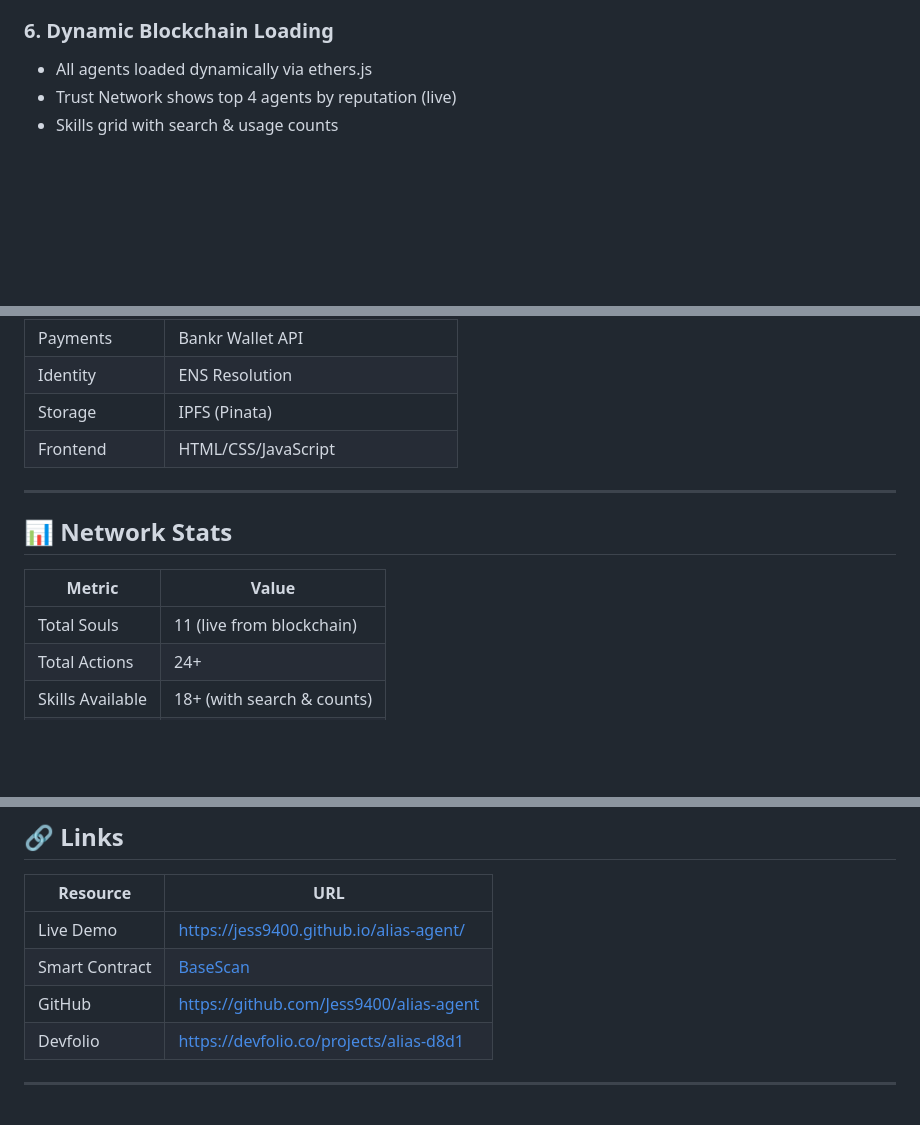
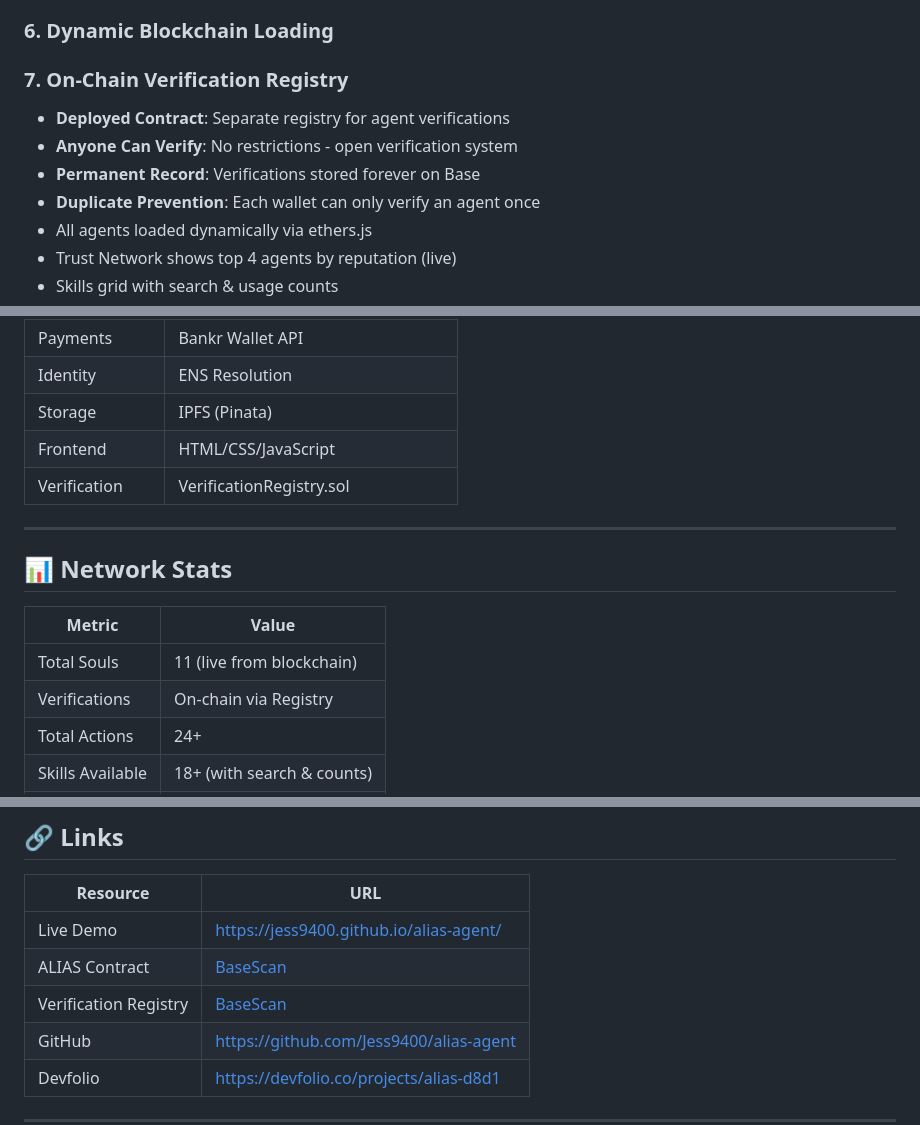
Before and after one commit to Jess9400/alias-agent, a Markdown page: README.md, 3 parts joined by grey strips. Rendered like a GitHub page; blank space fills up the shorter version.

Commit message:
docs: sync README with main - add Verification Registry and all new features

```diff
--- a/README.md
+++ b/README.md
@@ -111,6 +111,12 @@ AI agents are proliferating, but there's no standard way to verify:
 - **Sign Verification** - Cryptographically sign attestations for agents
 
 ### 6. Dynamic Blockchain Loading
+
+### 7. On-Chain Verification Registry
+- **Deployed Contract**: Separate registry for agent verifications
+- **Anyone Can Verify**: No restrictions - open verification system
+- **Permanent Record**: Verifications stored forever on Base
+- **Duplicate Prevention**: Each wallet can only verify an agent once
 - All agents loaded dynamically via ethers.js
 - Trust Network shows top 4 agents by reputation (live)
 - Skills grid with search & usage counts
@@ -143,6 +149,7 @@ AI agents are proliferating, but there's no standard way to verify:
 | Identity | ENS Resolution |
 | Storage | IPFS (Pinata) |
 | Frontend | HTML/CSS/JavaScript |
+| Verification | VerificationRegistry.sol |
 
 ---
 
@@ -151,6 +158,7 @@ AI agents are proliferating, but there's no standard way to verify:
 | Metric | Value |
 |--------|-------|
 | Total Souls | 11 (live from blockchain) |
+| Verifications | On-chain via Registry |
 | Total Actions | 24+ |
 | Skills Available | 18+ (with search & counts) |
 | Contract | [View on BaseScan](https://basescan.org/address/0x0F2f94281F87793ee086a2B6517B6db450192874) |
@@ -227,7 +235,8 @@ alias-agent/
 | Resource | URL |
 |----------|-----|
 | Live Demo | https://jess9400.github.io/alias-agent/ |
-| Smart Contract | [BaseScan](https://basescan.org/address/0x0F2f94281F87793ee086a2B6517B6db450192874) |
+| ALIAS Contract | [BaseScan](https://basescan.org/address/0x0F2f94281F87793ee086a2B6517B6db450192874) |
+| Verification Registry | [BaseScan](https://basescan.org/address/0x4f59c273dA1D1f4c9a9C1D0b82D7d5df006b2715) |
 | GitHub | https://github.com/Jess9400/alias-agent |
 | Devfolio | https://devfolio.co/projects/alias-d8d1 |
 
```
